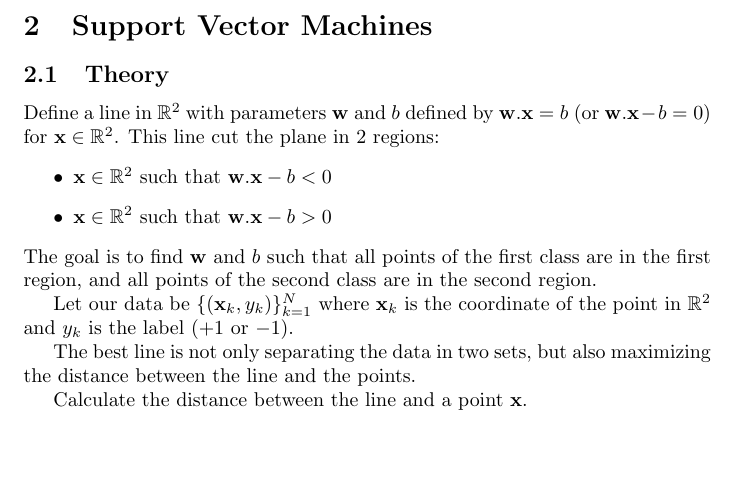
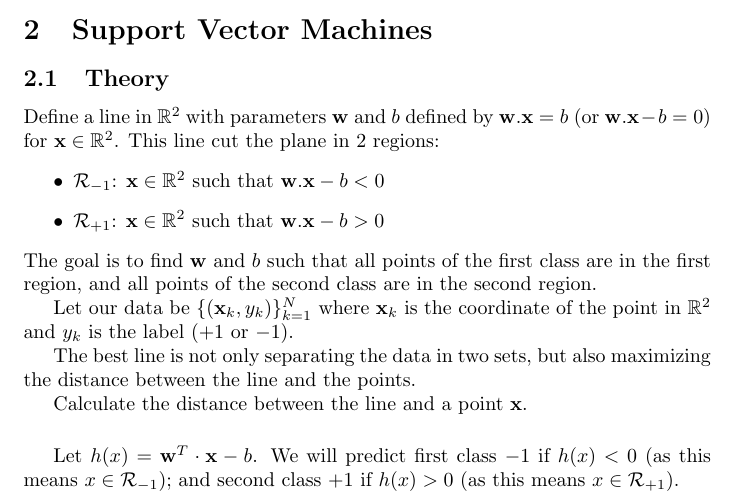
Before and after one commit to pauldubois98/RefresherMaths2023, a LaTeX problem sheet (ExercisesSet6/ExercisesBinaryClassification.tex): part of page 2 of 4, cut so that both start at the same text, the shorter picture padded with empty space. Compiled offline with pdfLaTeX.

Commit message:
def h(x)

```diff
--- a/ExercisesSet6/ExercisesBinaryClassification.tex
+++ b/ExercisesSet6/ExercisesBinaryClassification.tex
@@ -82,8 +82,8 @@
 	Define a line in $\R^2$ with parameters $\mathbf{w}$ and $b$ defined by $\mathbf{w}.\mathbf{x} = b$ (or $\mathbf{w}.\mathbf{x} - b = 0$) for $\mathbf{x} \in \R^2$.
 	This line cut the plane in 2 regions:
 	\begin{itemize}
-		\item $\mathbf{x} \in \R^2$ such that $\mathbf{w}.\mathbf{x} - b < 0$
-		\item $\mathbf{x} \in \R^2$ such that $\mathbf{w}.\mathbf{x} - b > 0$
+		\item $\mathcal{R}_{-1}$: $\mathbf{x} \in \R^2$ such that $\mathbf{w}.\mathbf{x} - b < 0$
+		\item $\mathcal{R}_{+1}$: $\mathbf{x} \in \R^2$ such that $\mathbf{w}.\mathbf{x} - b > 0$
 	\end{itemize}
 	The goal is to find $\mathbf{w}$ and $b$ such that all points of the first class are in the first region, and all points of the second class are in the second region.
 
@@ -92,6 +92,12 @@
 	The best line is not only separating the data in two sets, but also maximizing the distance between the line and the points.
 
 	Calculate the distance between the line and a point $\mathbf{x}$.
+
+	\vspace{0.5cm}
+
+	Let $h(x) = \mathbf{w}^T\cdot\mathbf{x} - b$.
+	We will predict first class $-1$ if $h(x)<0$ (as this means $x \in \mathcal{R}_{-1}$); and second class $+1$ if $h(x)>0$ (as this means $x \in \mathcal{R}_{+1}$).
+
 
 
 
```
Also changed, not shown: ExercisesSet6/ExercisesBinaryClassification.pdf.
